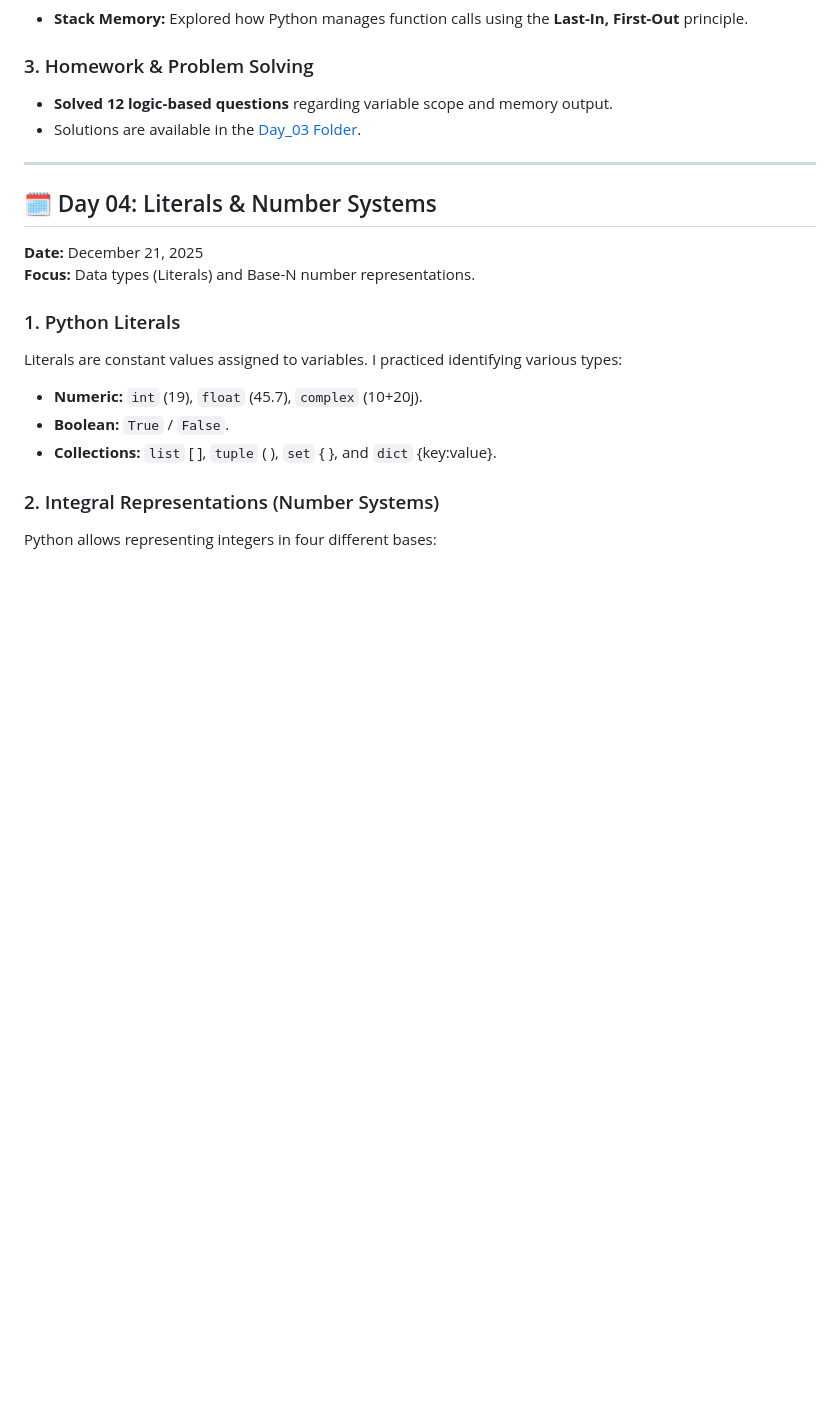
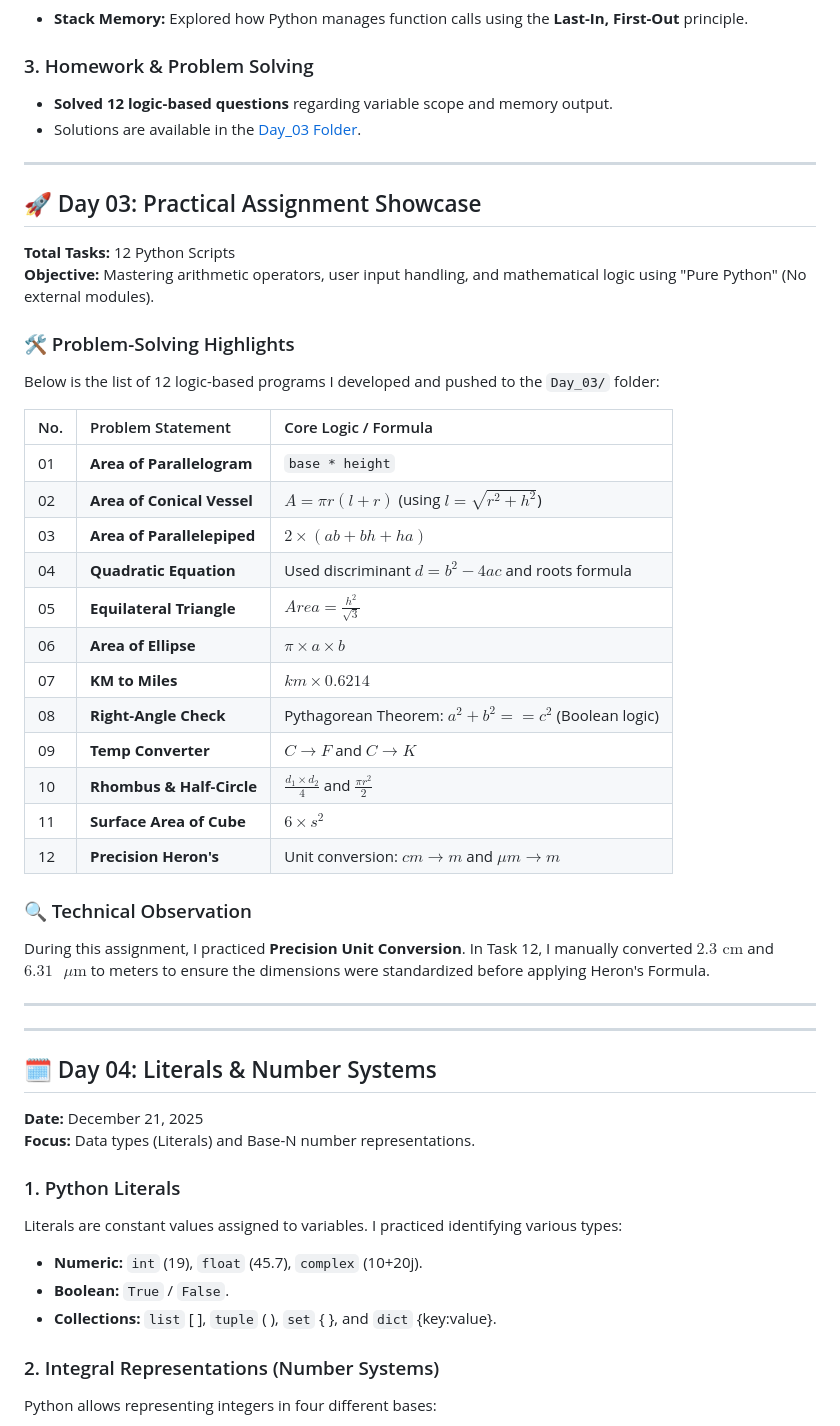
Before and after one commit to Shubham-Jana-Dev/PBSSD-Python-Learning, a Markdown page: README.md, the part around the change. GitHub-like rendering; blank space fills up the shorter version.

Commit message:
docs: add assignment showcase table for 12 math scripts

```diff
--- a/README.md
+++ b/README.md
@@ -49,7 +49,36 @@ Welcome to my learning repository! This project documents my progress in the **P
 ### 3. Homework & Problem Solving
 * **Solved 12 logic-based questions** regarding variable scope and memory output.
 * Solutions are available in the [Day_03 Folder](./Day_03).
+---
 
+## 🚀 Day 03: Practical Assignment Showcase
+**Total Tasks:** 12 Python Scripts
+**Objective:** Mastering arithmetic operators, user input handling, and mathematical logic using "Pure Python" (No external modules).
+
+### 🛠️ Problem-Solving Highlights
+Below is the list of 12 logic-based programs I developed and pushed to the `Day_03/` folder:
+
+| No. | Problem Statement | Core Logic / Formula |
+| :--- | :--- | :--- |
+| 01 | **Area of Parallelogram** | `base * height` |
+| 02 | **Area of Conical Vessel** | $A = \pi r (l + r)$ (using $l = \sqrt{r^2 + h^2}$) |
+| 03 | **Area of Parallelepiped** | $2 \times (ab + bh + ha)$ |
+| 04 | **Quadratic Equation** | Used discriminant $d = b^2 - 4ac$ and roots formula |
+| 05 | **Equilateral Triangle** | $Area = \frac{h^2}{\sqrt{3}}$ |
+| 06 | **Area of Ellipse** | $\pi \times a \times b$ |
+| 07 | **KM to Miles** | $km \times 0.6214$ |
+| 08 | **Right-Angle Check** | Pythagorean Theorem: $a^2 + b^2 == c^2$ (Boolean logic) |
+| 09 | **Temp Converter** | $C \rightarrow F$ and $C \rightarrow K$ |
+| 10 | **Rhombus & Half-Circle** | $\frac{d_1 \times d_2}{4}$ and $\frac{\pi r^2}{2}$ |
+| 11 | **Surface Area of Cube** | $6 \times s^2$ |
+| 12 | **Precision Heron's** | Unit conversion: $cm \rightarrow m$ and $\mu m \rightarrow m$ |
+
+### 🔍 Technical Observation
+During this assignment, I practiced **Precision Unit Conversion**. In Task 12, I manually converted $2.3 \text{ cm}$ and $6.31 \text{ }\mu\text{m}$ to meters to ensure the dimensions were standardized before applying Heron's Formula.
+
+
+
+---
 ---
 
 ## 🗓️ Day 04: Literals & Number Systems
```
